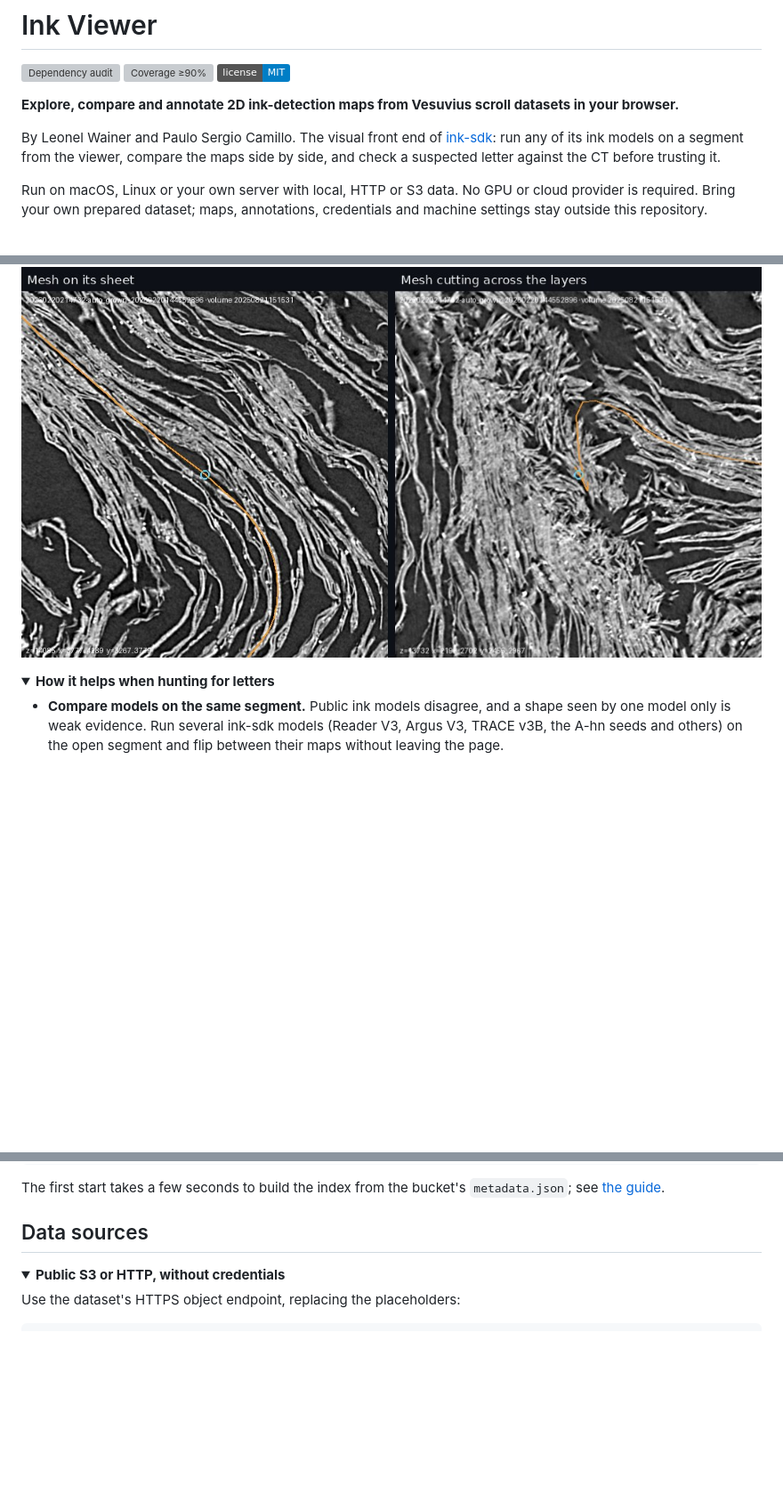
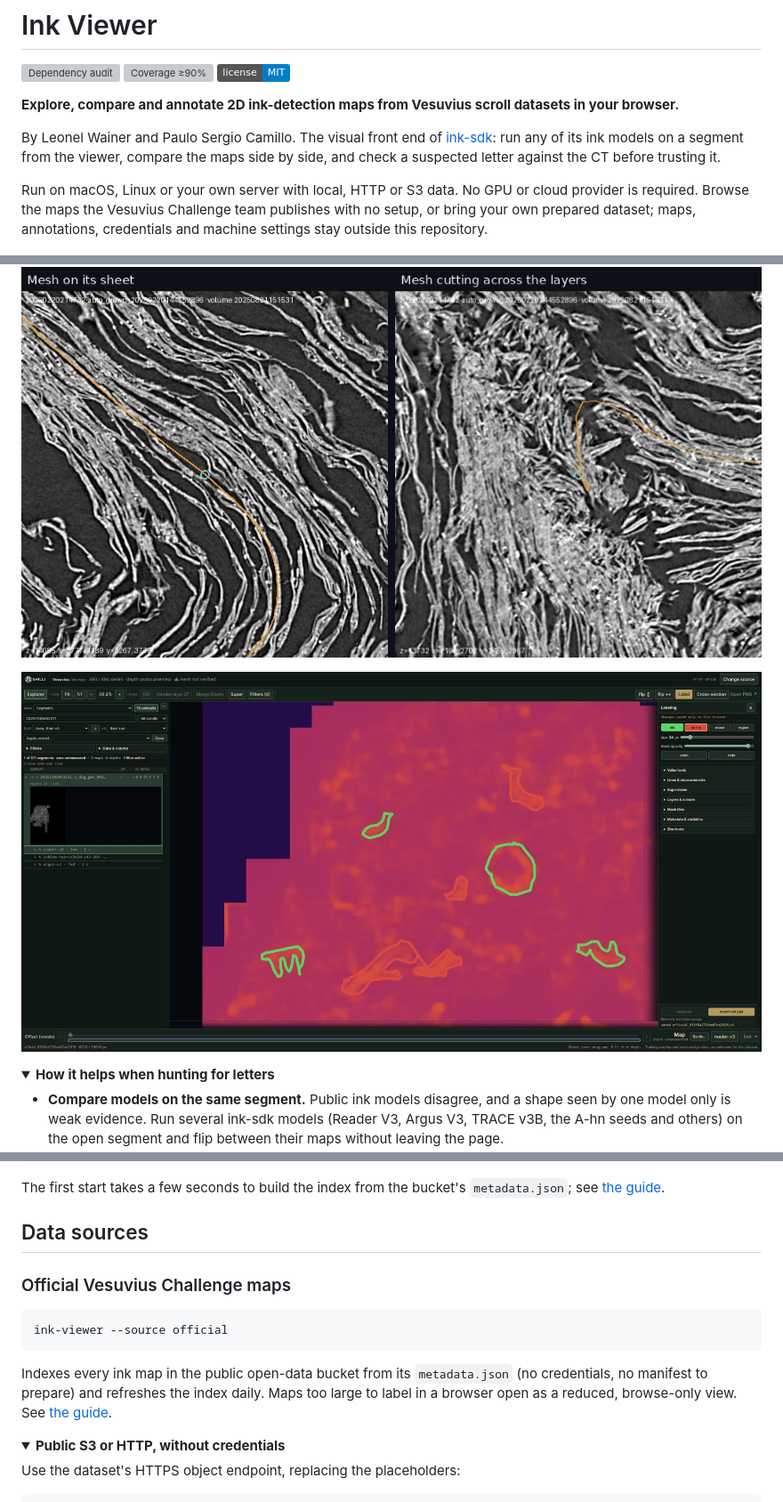
Before and after one commit to LimeGS/ink-viewer, a Markdown page: README.md, 3 parts joined by grey strips. Shown at 89% size. GitHub-like rendering; pictures changed too: docs/images/annotate.jpg (added); folded sections open; badges without logos; blank space fills up the shorter version; grey boxes are pictures that could not be loaded.

Commit message:
README: labeling screenshot, official source in Data sources, HF mirror (#19)
Claude-Session: https://claude.ai/code/session_0144cnUSP6PzmSKZZZhrntff

Co-authored-by: Claude Opus 5.5 <noreply@anthropic.com>

````diff
--- a/README.md
+++ b/README.md
@@ -8,7 +8,7 @@
 
 By Leonel Wainer and Paulo Sergio Camillo. The visual front end of [ink-sdk](https://github.com/LimeGS/ink-sdk): run any of its ink models on a segment from the viewer, compare the maps side by side, and check a suspected letter against the CT before trusting it.
 
-Run on macOS, Linux or your own server with local, HTTP or S3 data. No GPU or cloud provider is required. Bring your own prepared dataset; maps, annotations, credentials and machine settings stay outside this repository.
+Run on macOS, Linux or your own server with local, HTTP or S3 data. No GPU or cloud provider is required. Browse the maps the Vesuvius Challenge team publishes with no setup, or bring your own prepared dataset; maps, annotations, credentials and machine settings stay outside this repository.
 
 ![The viewer browsing the official Vesuvius Challenge ink maps, read straight from the open-data bucket](docs/images/ui-overview.jpg)
 
@@ -27,6 +27,8 @@ Run on macOS, Linux or your own server with local, HTTP or S3 data. No GPU or cl
 The frontend uses JavaScript, HTML and CSS; Python serves data and validates saves. There is no frontend build step. The viewer does not train models or render 3D meshes; inference runs only through the optional ink-sdk integration, and CT is read only for cross-sections. Missing scores and calibration remain unknown.
 
 ![Cross-sections: the mesh on its sheet (left) and cutting across the layers (right)](docs/images/cross-sections.jpg)
+
+![Labeling ink (green) and reviewed non-ink (red) on a full-resolution official map](docs/images/annotate.jpg)
 
 <details>
 <summary><b>How it helps when hunting for letters</b></summary>
@@ -99,6 +101,14 @@ ink-viewer --source official
 The first start takes a few seconds to build the index from the bucket's `metadata.json`; see [the guide](docs/guide.md#browse-the-official-vesuvius-challenge-maps).
 
 ## Data sources
+
+### Official Vesuvius Challenge maps
+
+```sh
+ink-viewer --source official
+```
+
+Indexes every ink map in the public open-data bucket from its `metadata.json` (no credentials, no manifest to prepare) and refreshes the index daily. Maps too large to label in a browser open as a reduced, browse-only view. See [the guide](docs/guide.md#browse-the-official-vesuvius-challenge-maps).
 
 <details>
 <summary><b>Public S3 or HTTP, without credentials</b></summary>
````
Also changed, not shown: other parts of README.md (+1 -1 lines).
